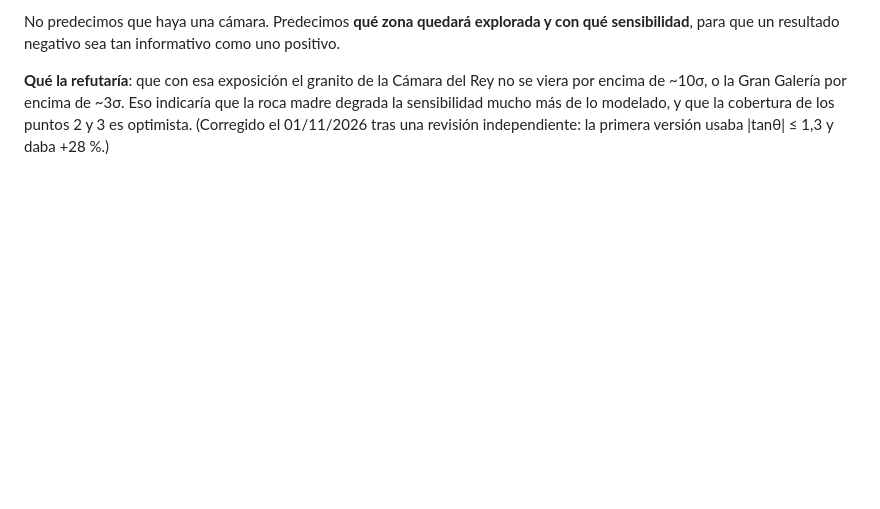
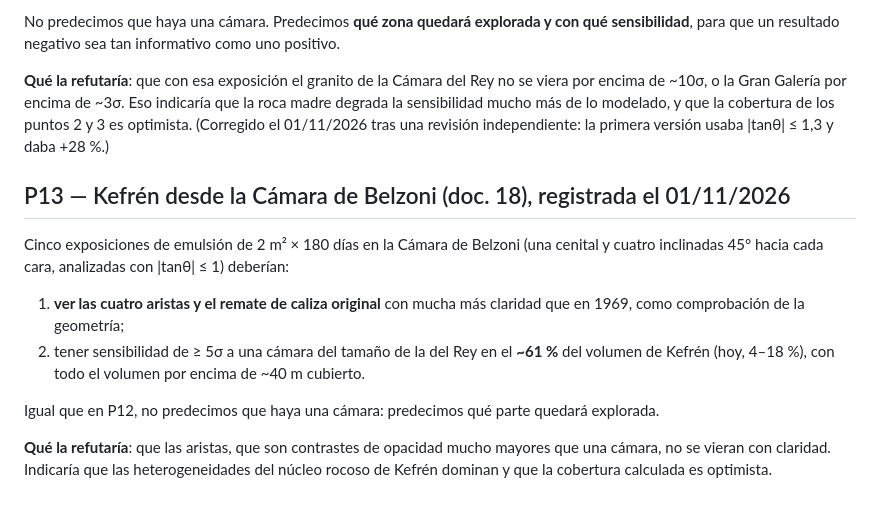
Before and after one commit to decalion89/pir-mides-, a Markdown page: PREDICCIONES.md, the part around the change. GitHub-like rendering; blank space fills up the shorter version.

```diff
--- a/PREDICCIONES.md
+++ b/PREDICCIONES.md
@@ -78,3 +78,12 @@ Una campaña de emulsiones de **1 m² durante 100 días** en el suelo de la Cám
 No predecimos que haya una cámara. Predecimos **qué zona quedará explorada y con qué sensibilidad**, para que un resultado negativo sea tan informativo como uno positivo.
 
 **Qué la refutaría**: que con esa exposición el granito de la Cámara del Rey no se viera por encima de ~10σ, o la Gran Galería por encima de ~3σ. Eso indicaría que la roca madre degrada la sensibilidad mucho más de lo modelado, y que la cobertura de los puntos 2 y 3 es optimista. (Corregido el 01/11/2026 tras una revisión independiente: la primera versión usaba |tanθ| ≤ 1,3 y daba +28 %.)
+
+## P13 — Kefrén desde la Cámara de Belzoni (doc. 18), registrada el 01/11/2026
+Cinco exposiciones de emulsión de 2 m² × 180 días en la Cámara de Belzoni (una cenital y cuatro inclinadas 45° hacia cada cara, analizadas con |tanθ| ≤ 1) deberían:
+1. **ver las cuatro aristas y el remate de caliza original** con mucha más claridad que en 1969, como comprobación de la geometría;
+2. tener sensibilidad de ≥ 5σ a una cámara del tamaño de la del Rey en el **~61 %** del volumen de Kefrén (hoy, 4–18 %), con todo el volumen por encima de ~40 m cubierto.
+
+Igual que en P12, no predecimos que haya una cámara: predecimos qué parte quedará explorada.
+
+**Qué la refutaría**: que las aristas, que son contrastes de opacidad mucho mayores que una cámara, no se vieran con claridad. Indicaría que las heterogeneidades del núcleo rocoso de Kefrén dominan y que la cobertura calculada es optimista.
```
Also changed, not shown: README.md (+9 -2 lines), docs/18-kefren-el-experimento-inacabado-de-alvarez.md (added, +70 -0 lines), figuras/09_kefren_alvarez.png (added), 8 other files.
